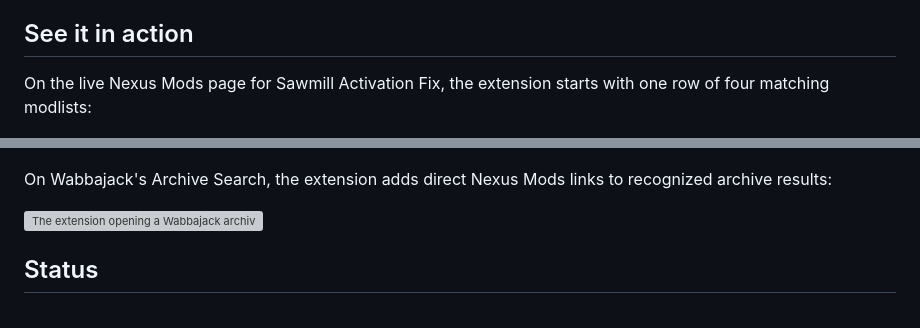
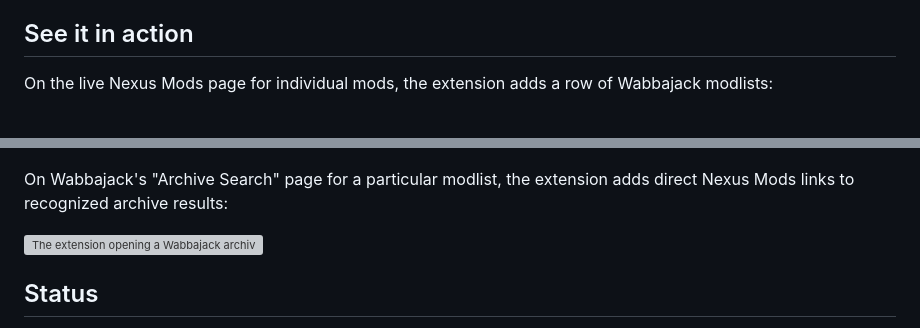
Before and after one commit to ryankhart/wabbajack-nexus-index, a Markdown page: README.md, 2 parts joined by grey strips. GitHub-like rendering; grey boxes are pictures that could not be loaded.

Commit message:
Clarify extension features in README
Updated descriptions of the extension's functionality on Nexus Mods and Wabbajack Archive Search pages.

```diff
--- a/README.md
+++ b/README.md
@@ -4,7 +4,7 @@ See which Wabbajack modlists include a Nexus mod, right on its Nexus Mods page.
 
 ## See it in action
 
-On the live Nexus Mods page for Sawmill Activation Fix, the extension starts with one row of four matching modlists:
+On the live Nexus Mods page for individual mods, the extension adds a row of Wabbajack modlists:
 
 ![The extension showing four Wabbajack modlists on the live Sawmill Activation Fix Nexus Mods page](docs/images/sawmill-activation-fix-preview.png)
 
@@ -12,7 +12,7 @@ Choose **View all** to expand the full grid:
 
 ![The extension showing all eight Wabbajack modlists on the live Sawmill Activation Fix Nexus Mods page](docs/images/sawmill-activation-fix-full-grid.png)
 
-On Wabbajack's Archive Search, the extension adds direct Nexus Mods links to recognized archive results:
+On Wabbajack's "Archive Search" page for a particular modlist, the extension adds direct Nexus Mods links to recognized archive results:
 
 ![The extension opening a Wabbajack archive result on its matching Nexus Mods page](docs/store-assets/wabbajack-archive-search-links.gif)
 
```
